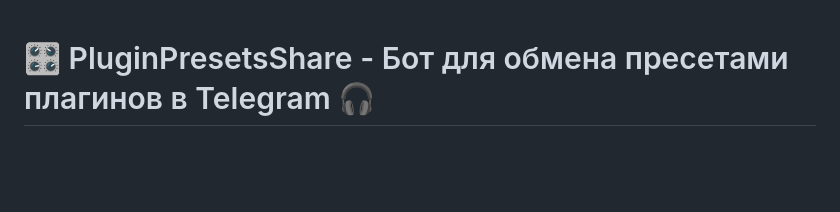
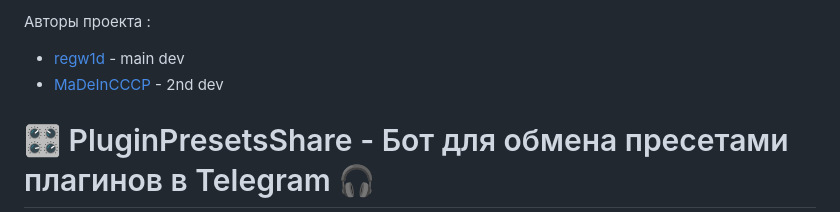
Before and after one commit to regw1d/PluginPresetShare, a Markdown page: README.md, the part around the change. Drawn GitHub-style; blank space fills up the shorter version.

```diff
--- a/README.md
+++ b/README.md
@@ -1,3 +1,6 @@
+Авторы проекта :
+- [regw1d](t.me/@regwid1337) - main dev
+- [MaDeInCCCP](t.me/@Madeincccp2) - 2nd dev
 # 🎛️ PluginPresetsShare - Бот для обмена пресетами плагинов в Telegram 🎧
 
 **PluginPresetsShare** — это Telegram-бот, созданный для того, чтобы пользователи могли легко делиться пресетами для различных плагинов. 🚀 Бот предоставляет удобную платформу для обмена настройками, что помогает музыкантам, звукорежиссерам и другим творческим профессионалам находить вдохновение и оптимизировать рабочий процесс. 🎶
```
